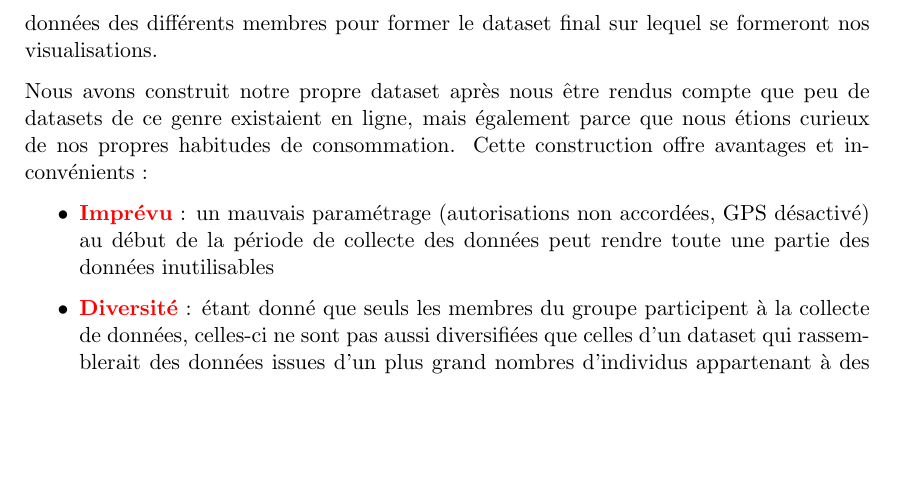
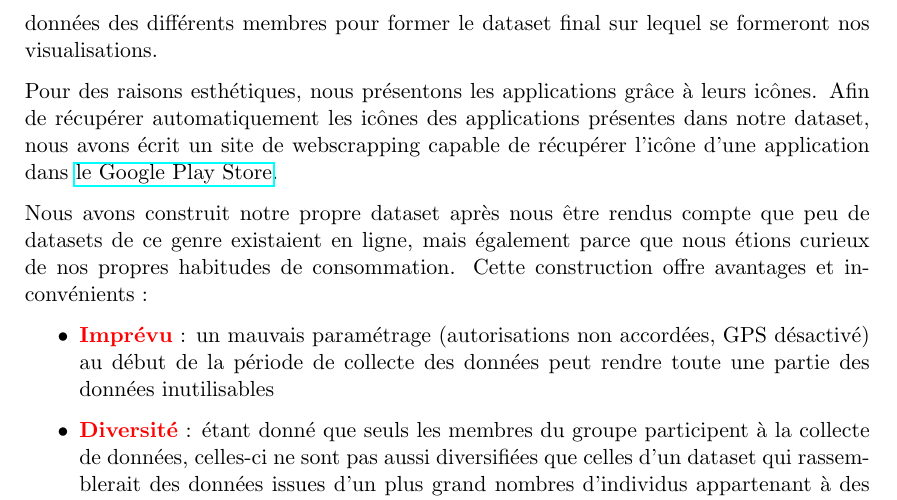
Before and after one commit to abardou/viz-habits, a LaTeX document (doc/Doc_Cadrage.tex): part of page 4 of 5, cut so that both start at the same text, the shorter picture padded with empty space. Compiled offline with pdfLaTeX.

Commit message:
Another data source : Play Store

```diff
--- a/doc/Doc_Cadrage.tex
+++ b/doc/Doc_Cadrage.tex
@@ -72,6 +72,8 @@
     \section{Source de données}
         Les données dont nous disposons ont été générées par 3 des 4 membres du groupe. Pour chacun d'entre eux, les données d'activité de l'application \href{https://play.google.com/store/apps/details?id=com.a0soft.gphone.uninstaller&hl=fr}{App Usage} sont collectées sur une période prédifinie. Sur la même période, nous récupérons l'historique des positions \href{https://takeout.google.com/settings/takeout}{fourni par Google} et nous le lions avec les données d'activité. Enfin, nous agrégeons les données des différents membres pour former le dataset final sur lequel se formeront nos visualisations.
 
+        Pour des raisons esthétiques, nous présentons les applications grâce à leurs icônes. Afin de récupérer automatiquement les icônes des applications présentes dans notre dataset, nous avons écrit un site de webscrapping capable de récupérer l'icône d'une application dans \href{https://play.google.com/store/apps?hl=fr}{le Google Play Store}.
+
         Nous avons construit notre propre dataset après nous être rendus compte que peu de datasets de ce genre existaient en ligne, mais également parce que nous étions curieux de nos propres habitudes de consommation. Cette construction offre avantages et inconvénients :
         \begin{itemize}
             \item \textbf{\color{red} Imprévu} : un mauvais paramétrage (autorisations non accordées, GPS désactivé) au début de la période de collecte des données peut rendre toute une partie des données inutilisables
```
Also changed, not shown: doc/Doc_Cadrage.pdf.
